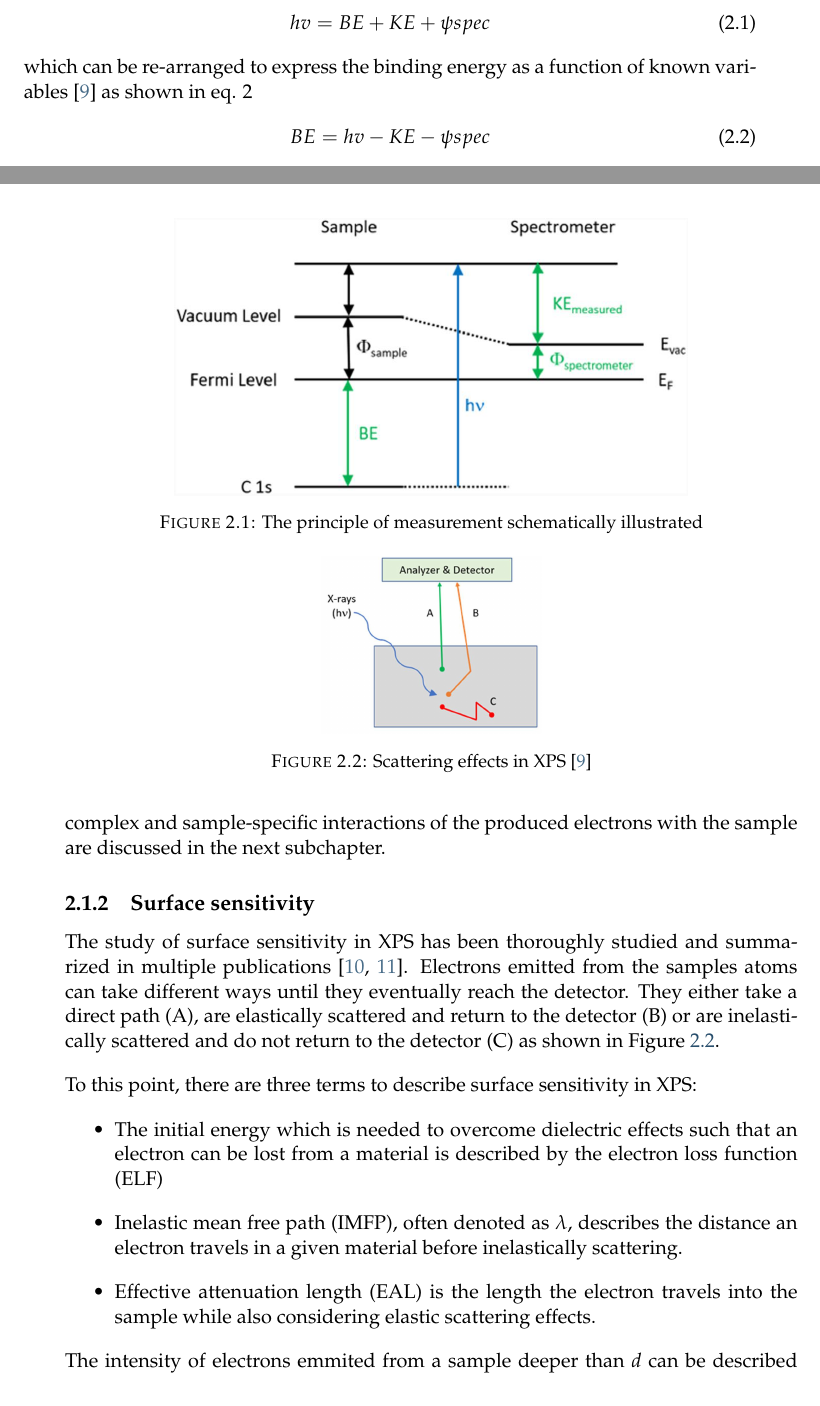
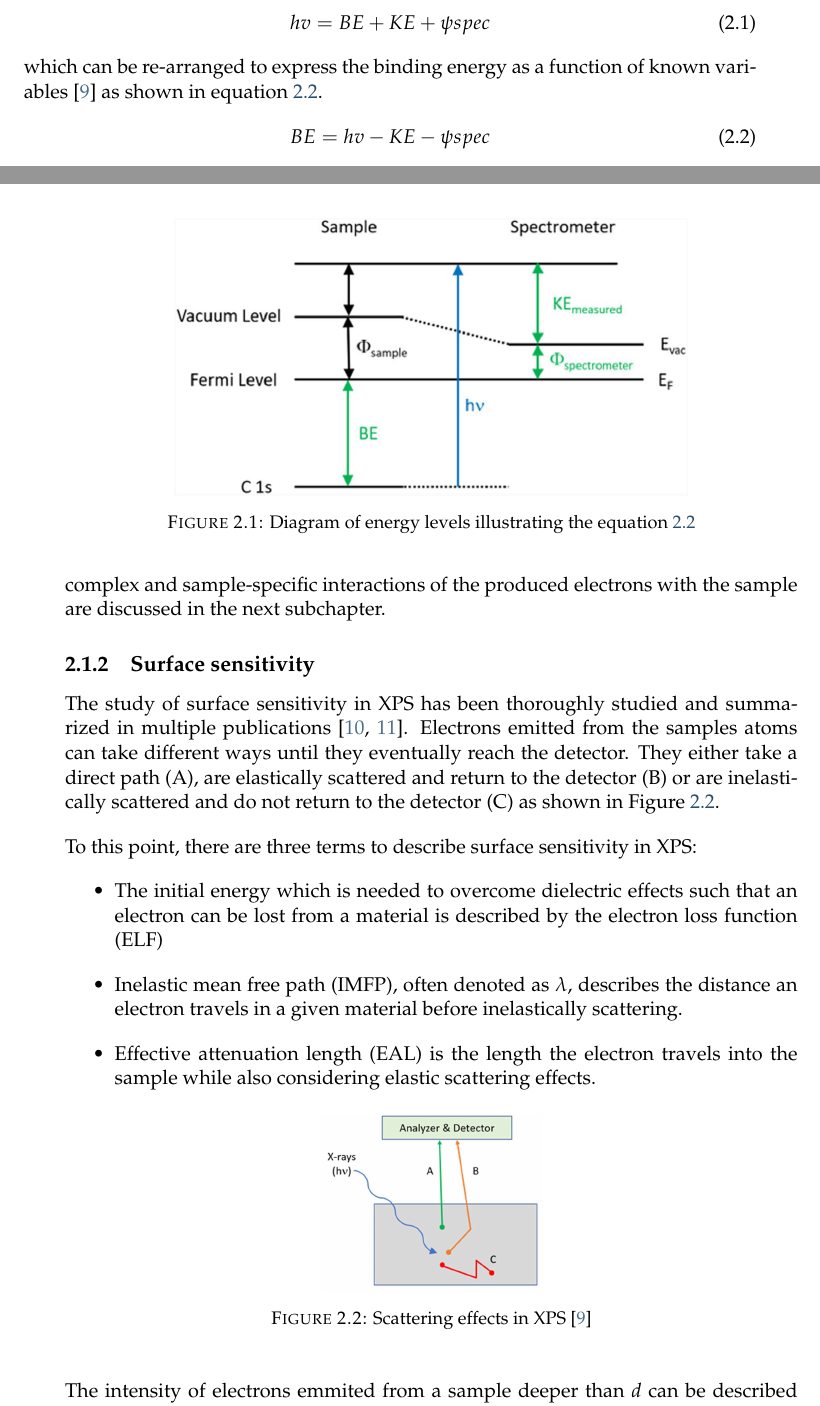
Before and after one commit to matteodelucchi/ZHAW_thesis-template, a LaTeX thesis (main.tex, which reads Chapters/2_1 XPS.tex): two parts of pages 10 and 11 of 83, joined at a grey line, cut so that both start at the same text. Compiled offline with pdfLaTeX.

Commit message:
updates :)

```diff
--- a/Chapters/2_1 XPS.tex
+++ b/Chapters/2_1 XPS.tex
@@ -7,7 +7,7 @@ In X-ray photoelectron spectroscopy, soft x-rays are commonly generated by excit
     hv = BE + KE + \psi spec
     \label{eq:hv}
 \end{equation}
-which can be re-arranged to express the binding energy as a function of known variables \cite{stevie_introduction_2020} as shown in eq. 2
+which can be re-arranged to express the binding energy as a function of known variables \cite{stevie_introduction_2020} as shown in equation \ref{eq:BE}.
 \begin{equation}
     BE = hv- KE - \psi spec
     \label{eq:BE}
@@ -16,7 +16,7 @@ which can be re-arranged to express the binding energy as a function of known va
 \begin{figure}
     \centering
     \includegraphics[width=0.7\textwidth]{Figures/image4_3.jpeg}
-    \caption{The principle of measurement schematically illustrated}
+    \caption{Diagram of energy levels illustrating the equation \ref{eq:BE}}
     \label{fig:enter-label}
 \end{figure}
 
@@ -36,10 +36,9 @@ To this point, there are three terms to describe surface sensitivity in XPS:
 \item The initial energy which is needed to overcome dielectric effects such that an electron can be lost from a material is described by the electron loss function (ELF)
 \item Inelastic mean free path (IMFP), often denoted as $\lambda$, describes the distance an electron travels in a given material before inelastically scattering.
 \item Effective attenuation length (EAL) is the length the electron travels into the sample while also considering elastic scattering effects.
-
 \end{itemize}
 
-\begin{figure}
+\begin{figure}[H]
     \centering
     \includegraphics[width=0.3\textwidth]{Figures/image6_1.jpg}
     \caption{Scattering effects in XPS \cite{stevie_introduction_2020}}
```
Also changed, not shown: Chapters/2_1 XPS.tex (8 more changed lines).
